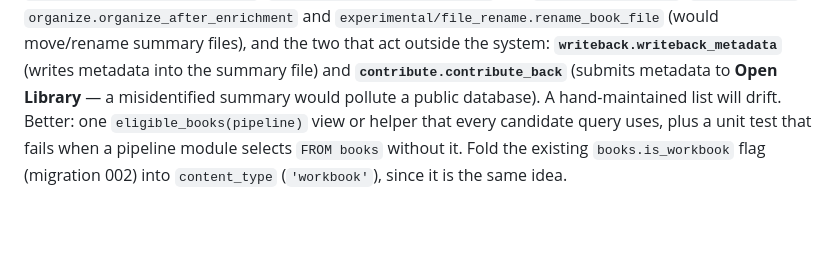
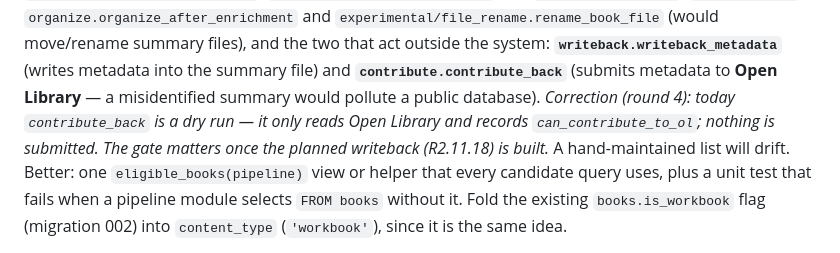
Before and after one commit to collaed/BrainyCat, a Markdown page: docs/reviews/2026-09-30-pr2-roadmap-review.md, the part around the change. Drawn GitHub-style; blank space fills up the shorter version.

```diff
--- a/docs/reviews/2026-09-30-pr2-roadmap-review.md
+++ b/docs/reviews/2026-09-30-pr2-roadmap-review.md
@@ -258,7 +258,9 @@ and `series_suggestions`, `incipit_match`, `organize.organize_after_enrichment`
 `experimental/file_rename.rename_book_file` (would move/rename summary files), and the two that act
 outside the system: **`writeback.writeback_metadata`** (writes metadata into the summary file) and
 **`contribute.contribute_back`** (submits metadata to **Open Library** — a misidentified summary
-would pollute a public database). A hand-maintained list will drift. Better: one
+would pollute a public database). *Correction (round 4): today `contribute_back` is a dry run — it
+only reads Open Library and records `can_contribute_to_ol`; nothing is submitted. The gate matters
+once the planned writeback (R2.11.18) is built.* A hand-maintained list will drift. Better: one
 `eligible_books(pipeline)` view or helper that every candidate query uses, plus a unit test that
 fails when a pipeline module selects `FROM books` without it. Fold the existing
 `books.is_workbook` flag (migration 002) into `content_type` (`'workbook'`), since it is the same
```
Also changed, not shown: docs/reviews/2026-10-01-pr2-review-round4.md (added, +129 -0 lines).
